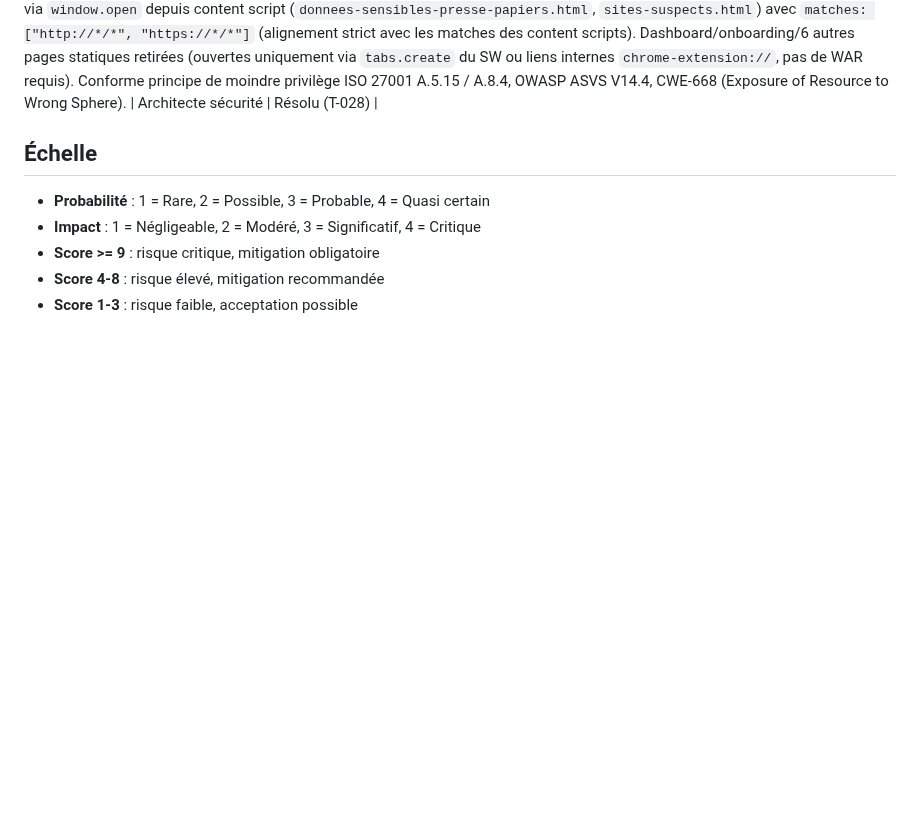
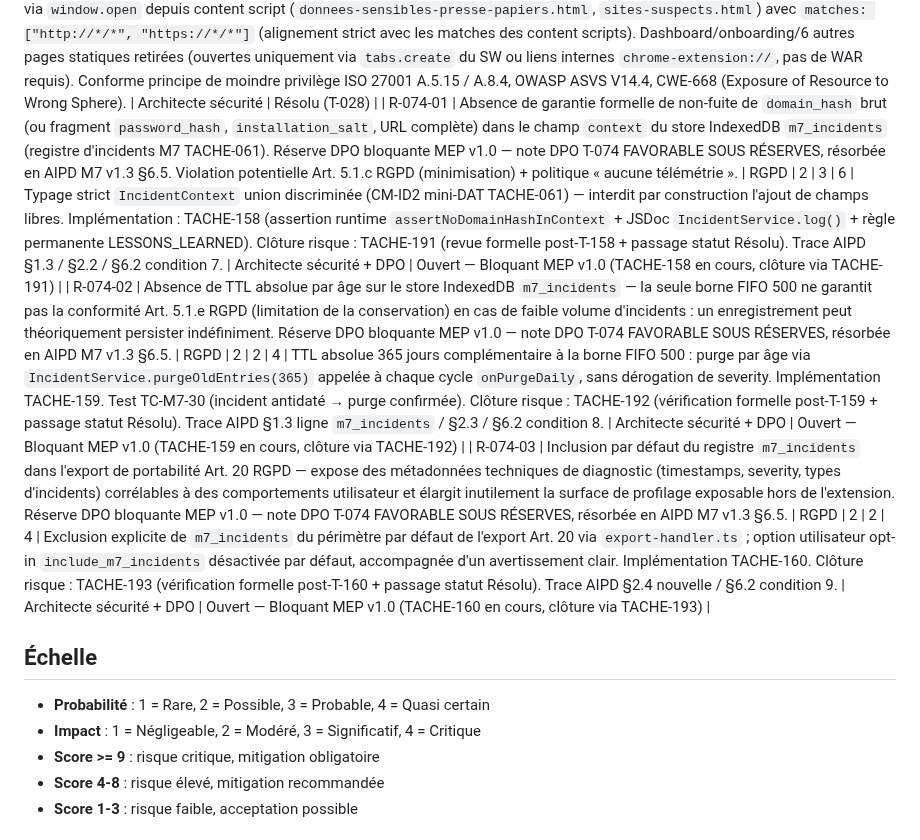
Before and after one commit to antonyblain/sentinel-nudge, a Markdown page: .claude/RISQUES.md, the part around the change. Drawn GitHub-style; blank space fills up the shorter version.

```diff
--- a/.claude/RISQUES.md
+++ b/.claude/RISQUES.md
@@ -49,6 +49,9 @@
 | R-MIN-002 | `web_accessible_resources` exposait `<all_urls>` dans `matches` — toute page web (toutes origines, tous schemes y compris `chrome-extension://`, `file://`, `view-source:`) pouvait référencer les ressources internes de l'extension. Surface d'attaque excessive vs principe du moindre privilège (OWASP ASVS V14.4). Catégorie minor finding (impact unitaire faible — pas d'exfiltration directe — mais durcissement attendu). | Sécurité | 2 | 2 | 4 | Mitigation T-028 (PR #91, mergeable 19/04) — variante hybride B+C : (a) `resources` resserré à 2 entrées explicites (`pages/dashboard/dashboard.html`, `pages/onboarding/onboarding.html`, `pages/static/*.html`) ; (b) `matches` resserré de `<all_urls>` à `["http://*/*", "https://*/*"]` — élimine les schemes chrome-extension/file/view-source. Tracé en référentiel ISO 27001 v1.2 §4.2 (A.5.15 / A.8.4 — NOUVEAU v1.2). | Architecte sécurité | Résolu (T-028 PR #91) |
 | R-UC01-04 | `pending_m7_toast` expiré lors d'une chaîne de redirects SSO longue — TTL 10 min défini dans ADR-002 R-CLI-03 devrait couvrir 99% des cas, mais un SSO avec MFA + 2FA peut dépasser ce délai et perdre le toast. | Technique | 1 | 1 | 1 | Accepté — cas résiduel. TTL 10 min validé comme bon compromis vie privée (pas de persistance trop longue) vs UX. Surveiller via incidents `pending_toast_expired` si pattern récurrent en recette. | Architecte logiciel | Accepté |
 | R-MIN-002 | `web_accessible_resources` MV3 trop large (`<all_urls>`) — toute page web pouvait charger en iframe les ressources WAR de l'extension (dashboard, onboarding, 8 pages statiques), exposant inutilement le DOM des pages d'extension à un site tiers (fingerprinting de version par enumeration des fichiers, surface XSS si une page WAR contenait un sink) | Sécurité | 2 | 2 | 4 | T-028 (PR feature/p5-tache-028-war-resserre) : restriction du WAR aux 2 seules pages réellement ouvertes via `window.open` depuis content script (`donnees-sensibles-presse-papiers.html`, `sites-suspects.html`) avec `matches: ["http://*/*", "https://*/*"]` (alignement strict avec les matches des content scripts). Dashboard/onboarding/6 autres pages statiques retirées (ouvertes uniquement via `tabs.create` du SW ou liens internes `chrome-extension://`, pas de WAR requis). Conforme principe de moindre privilège ISO 27001 A.5.15 / A.8.4, OWASP ASVS V14.4, CWE-668 (Exposure of Resource to Wrong Sphere). | Architecte sécurité | Résolu (T-028) |
+| R-074-01 | Absence de garantie formelle de non-fuite de `domain_hash` brut (ou fragment `password_hash`, `installation_salt`, URL complète) dans le champ `context` du store IndexedDB `m7_incidents` (registre d'incidents M7 TACHE-061). Réserve DPO bloquante MEP v1.0 — note DPO T-074 FAVORABLE SOUS RÉSERVES, résorbée en AIPD M7 v1.3 §6.5. Violation potentielle Art. 5.1.c RGPD (minimisation) + politique « aucune télémétrie ». | RGPD | 2 | 3 | 6 | Typage strict `IncidentContext` union discriminée (CM-ID2 mini-DAT TACHE-061) — interdit par construction l'ajout de champs libres. Implémentation : TACHE-158 (assertion runtime `assertNoDomainHashInContext` + JSDoc `IncidentService.log()` + règle permanente LESSONS_LEARNED). Clôture risque : TACHE-191 (revue formelle post-T-158 + passage statut Résolu). Trace AIPD §1.3 / §2.2 / §6.2 condition 7. | Architecte sécurité + DPO | Ouvert — Bloquant MEP v1.0 (TACHE-158 en cours, clôture via TACHE-191) |
+| R-074-02 | Absence de TTL absolue par âge sur le store IndexedDB `m7_incidents` — la seule borne FIFO 500 ne garantit pas la conformité Art. 5.1.e RGPD (limitation de la conservation) en cas de faible volume d'incidents : un enregistrement peut théoriquement persister indéfiniment. Réserve DPO bloquante MEP v1.0 — note DPO T-074 FAVORABLE SOUS RÉSERVES, résorbée en AIPD M7 v1.3 §6.5. | RGPD | 2 | 2 | 4 | TTL absolue 365 jours complémentaire à la borne FIFO 500 : purge par âge via `IncidentService.purgeOldEntries(365)` appelée à chaque cycle `onPurgeDaily`, sans dérogation de severity. Implémentation TACHE-159. Test TC-M7-30 (incident antidaté → purge confirmée). Clôture risque : TACHE-192 (vérification formelle post-T-159 + passage statut Résolu). Trace AIPD §1.3 ligne `m7_incidents` / §2.3 / §6.2 condition 8. | Architecte sécurité + DPO | Ouvert — Bloquant MEP v1.0 (TACHE-159 en cours, clôture via TACHE-192) |
+| R-074-03 | Inclusion par défaut du registre `m7_incidents` dans l'export de portabilité Art. 20 RGPD — expose des métadonnées techniques de diagnostic (timestamps, severity, types d'incidents) corrélables à des comportements utilisateur et élargit inutilement la surface de profilage exposable hors de l'extension. Réserve DPO bloquante MEP v1.0 — note DPO T-074 FAVORABLE SOUS RÉSERVES, résorbée en AIPD M7 v1.3 §6.5. | RGPD | 2 | 2 | 4 | Exclusion explicite de `m7_incidents` du périmètre par défaut de l'export Art. 20 via `export-handler.ts` ; option utilisateur opt-in `include_m7_incidents` désactivée par défaut, accompagnée d'un avertissement clair. Implémentation TACHE-160. Clôture risque : TACHE-193 (vérification formelle post-T-160 + passage statut Résolu). Trace AIPD §2.4 nouvelle / §6.2 condition 9. | Architecte sécurité + DPO | Ouvert — Bloquant MEP v1.0 (TACHE-160 en cours, clôture via TACHE-193) |
 
 ## Échelle
 
```
Also changed, not shown: .claude/BACKLOG.md (+3 -0 lines).
